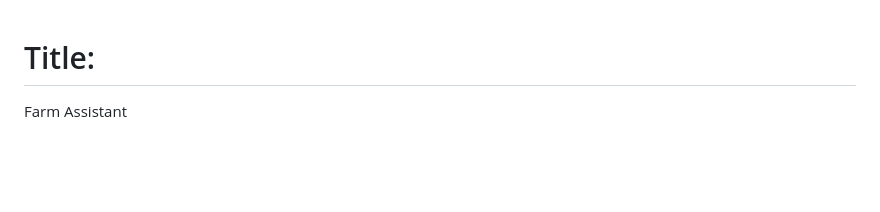
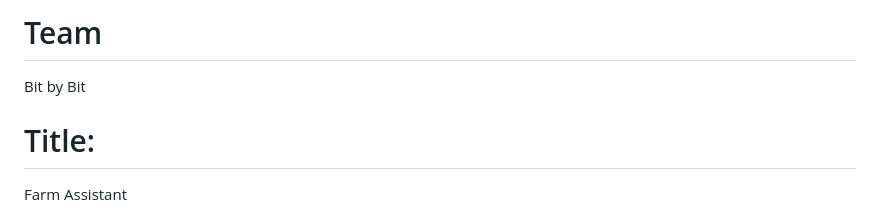
Before and after one commit to Rathan-r-nayak/farmassistant, a Markdown page: README.md, the part around the change. Rendered like a GitHub page; blank space fills up the shorter version.

```diff
--- a/README.md
+++ b/README.md
@@ -1,3 +1,6 @@
+# Team
+Bit by Bit
+
 # Title:
 Farm Assistant
 
```
